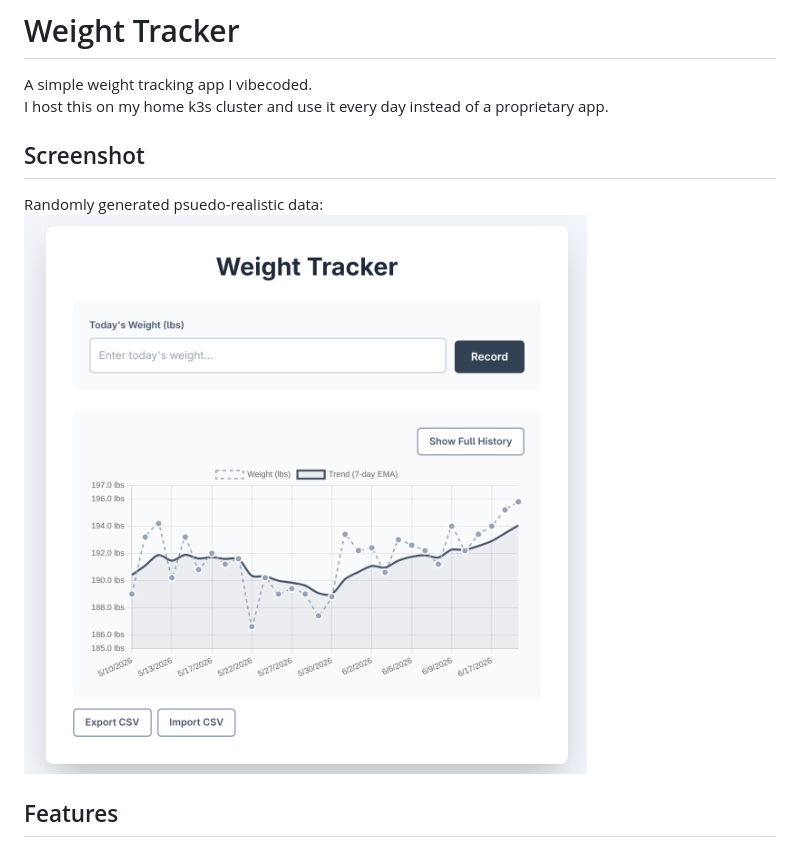
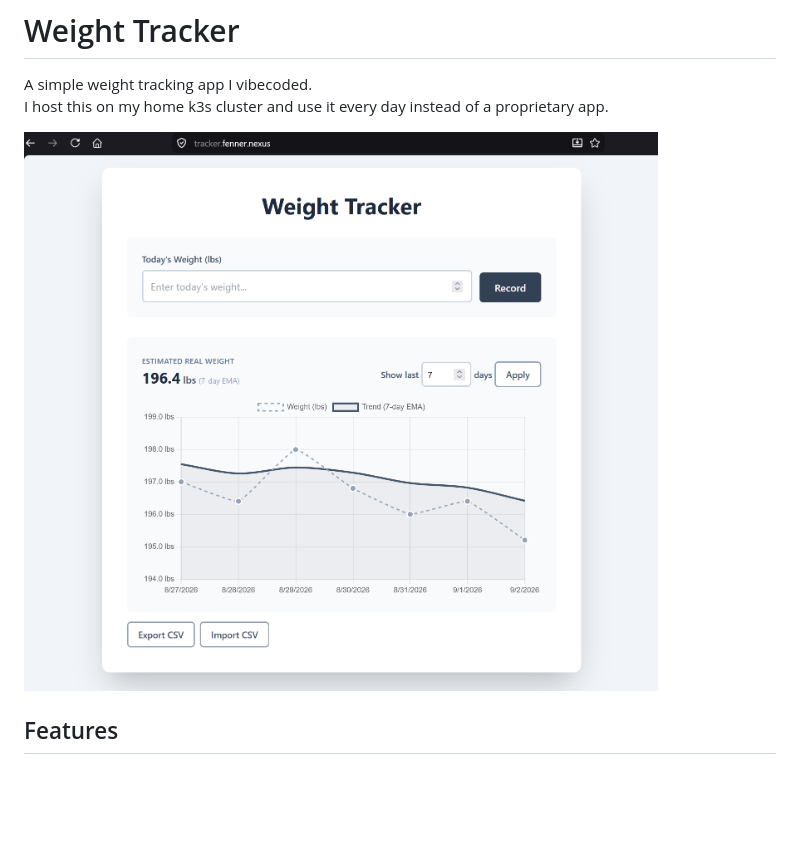
Before and after one commit to mitchfen/weight-tracker, a Markdown page: README.md, the part around the change. GitHub-like rendering; pictures changed too: screenshot.png; blank space fills up the shorter version.

Commit message:
Remove title and update screenshot

```diff
--- a/README.md
+++ b/README.md
@@ -3,8 +3,6 @@
 A simple weight tracking app I vibecoded.
 I host this on my home k3s cluster and use it every day instead of a proprietary app.
 
-## Screenshot
-Randomly generated psuedo-realistic data:
 ![Weight Tracker Dashboard](screenshot.png)
 
 ## Features
```
Also changed, not shown: 1 other file.
